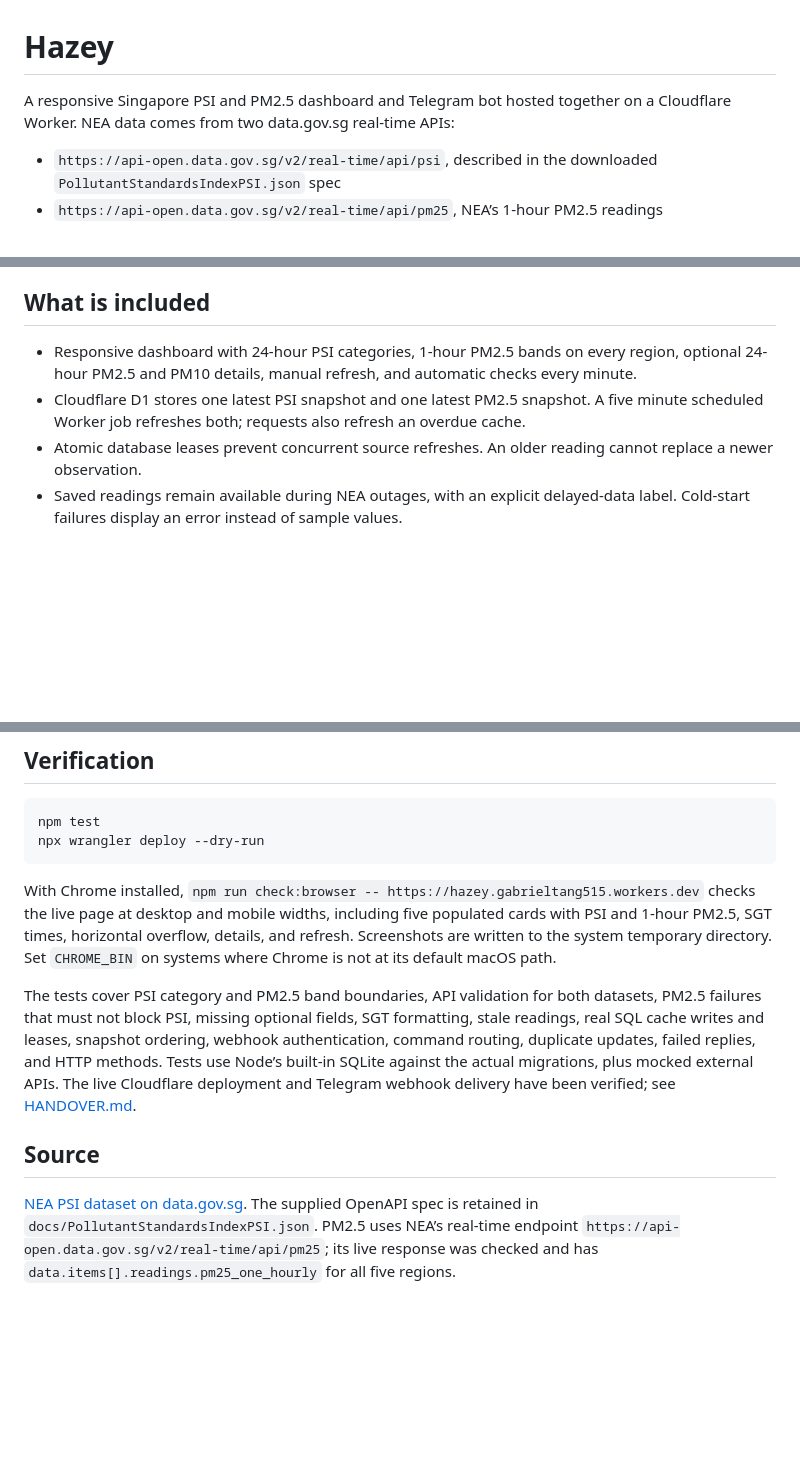
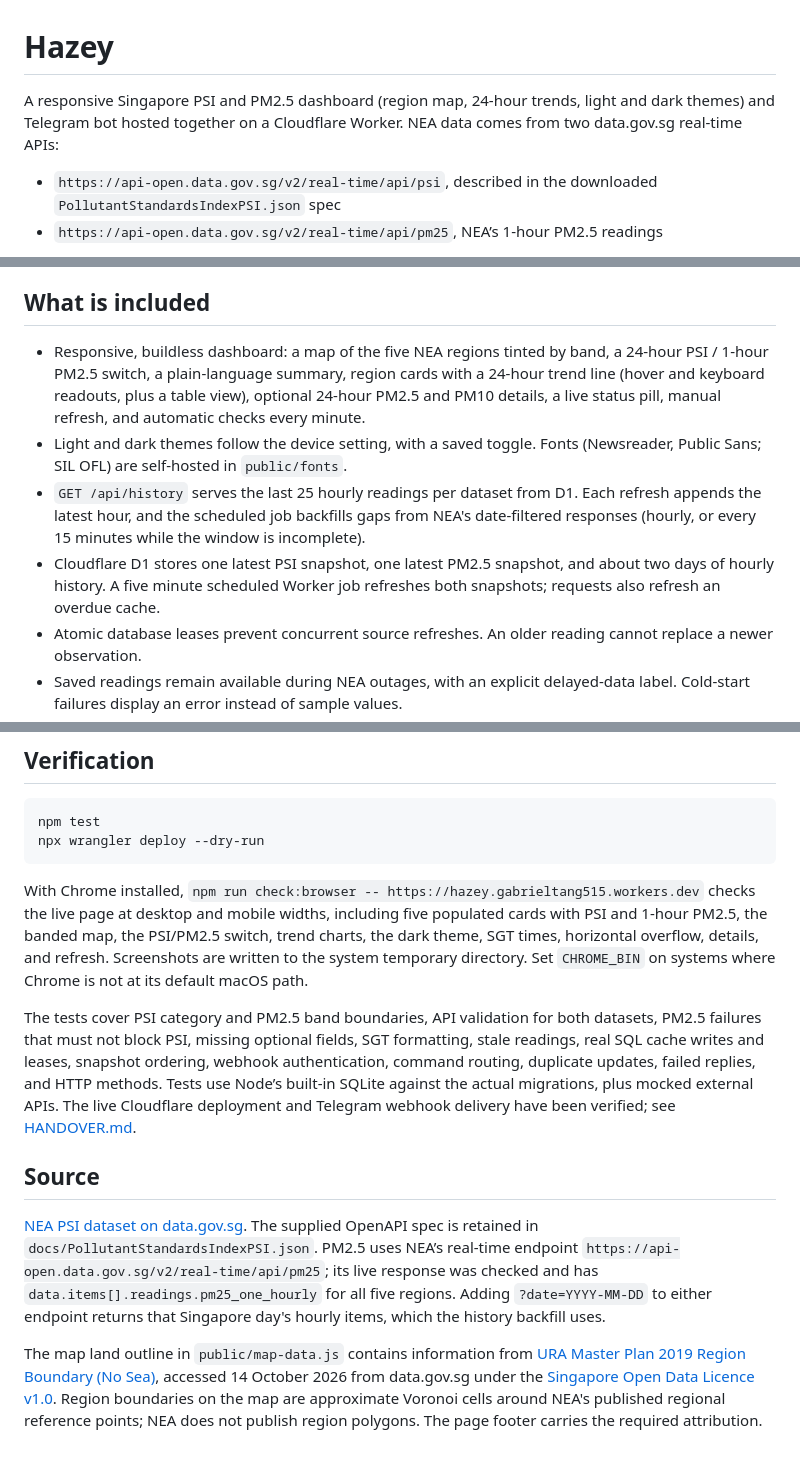
Before and after one commit to gabrieltang515/hazey, a Markdown page: README.md, 3 parts joined by grey strips. Drawn GitHub-style; blank space fills up the shorter version.

Commit message:
Document redesign release, history backfill, and API key verification
Co-Authored-By: Claude Opus 5.5 <noreply@anthropic.com>

````diff
--- a/README.md
+++ b/README.md
@@ -1,6 +1,6 @@
 # Hazey
 
-A responsive Singapore PSI and PM2.5 dashboard and Telegram bot hosted together on a Cloudflare Worker. NEA data comes from two data.gov.sg real-time APIs:
+A responsive Singapore PSI and PM2.5 dashboard (region map, 24-hour trends, light and dark themes) and Telegram bot hosted together on a Cloudflare Worker. NEA data comes from two data.gov.sg real-time APIs:
 
 - `https://api-open.data.gov.sg/v2/real-time/api/psi`, described in the downloaded `PollutantStandardsIndexPSI.json` spec
 - `https://api-open.data.gov.sg/v2/real-time/api/pm25`, NEA’s 1-hour PM2.5 readings
@@ -17,8 +17,10 @@ PM2.5 is shown separately as a **1-hour concentration in µg/m³** (`pm25_one_ho
 
 ## What is included
 
-- Responsive dashboard with 24-hour PSI categories, 1-hour PM2.5 bands on every region, optional 24-hour PM2.5 and PM10 details, manual refresh, and automatic checks every minute.
-- Cloudflare D1 stores one latest PSI snapshot and one latest PM2.5 snapshot. A five minute scheduled Worker job refreshes both; requests also refresh an overdue cache.
+- Responsive, buildless dashboard: a map of the five NEA regions tinted by band, a 24-hour PSI / 1-hour PM2.5 switch, a plain-language summary, region cards with a 24-hour trend line (hover and keyboard readouts, plus a table view), optional 24-hour PM2.5 and PM10 details, a live status pill, manual refresh, and automatic checks every minute.
+- Light and dark themes follow the device setting, with a saved toggle. Fonts (Newsreader, Public Sans; SIL OFL) are self-hosted in `public/fonts`.
+- `GET /api/history` serves the last 25 hourly readings per dataset from D1. Each refresh appends the latest hour, and the scheduled job backfills gaps from NEA's date-filtered responses (hourly, or every 15 minutes while the window is incomplete).
+- Cloudflare D1 stores one latest PSI snapshot, one latest PM2.5 snapshot, and about two days of hourly history. A five minute scheduled Worker job refreshes both snapshots; requests also refresh an overdue cache.
 - Atomic database leases prevent concurrent source refreshes. An older reading cannot replace a newer observation.
 - Saved readings remain available during NEA outages, with an explicit delayed-data label. Cold-start failures display an error instead of sample values.
 - Telegram `/start`, `/help`, `/psi` and `/psi west` (24-hour PSI only), and `/pm25` and `/pm25 west` (1-hour PM2.5 only) commands. The webhook requires Telegram’s secret header and records handled update IDs for retry deduplication.
@@ -94,10 +96,12 @@ npm test
 npx wrangler deploy --dry-run
 ```
 
-With Chrome installed, `npm run check:browser -- https://hazey.gabrieltang515.workers.dev` checks the live page at desktop and mobile widths, including five populated cards with PSI and 1-hour PM2.5, SGT times, horizontal overflow, details, and refresh. Screenshots are written to the system temporary directory. Set `CHROME_BIN` on systems where Chrome is not at its default macOS path.
+With Chrome installed, `npm run check:browser -- https://hazey.gabrieltang515.workers.dev` checks the live page at desktop and mobile widths, including five populated cards with PSI and 1-hour PM2.5, the banded map, the PSI/PM2.5 switch, trend charts, the dark theme, SGT times, horizontal overflow, details, and refresh. Screenshots are written to the system temporary directory. Set `CHROME_BIN` on systems where Chrome is not at its default macOS path.
 
 The tests cover PSI category and PM2.5 band boundaries, API validation for both datasets, PM2.5 failures that must not block PSI, missing optional fields, SGT formatting, stale readings, real SQL cache writes and leases, snapshot ordering, webhook authentication, command routing, duplicate updates, failed replies, and HTTP methods. Tests use Node’s built-in SQLite against the actual migrations, plus mocked external APIs. The live Cloudflare deployment and Telegram webhook delivery have been verified; see [HANDOVER.md](HANDOVER.md).
 
 ## Source
 
-[NEA PSI dataset on data.gov.sg](https://data.gov.sg/datasets/d_fe37906a0182569d891506e815e819b7/view). The supplied OpenAPI spec is retained in `docs/PollutantStandardsIndexPSI.json`. PM2.5 uses NEA’s real-time endpoint `https://api-open.data.gov.sg/v2/real-time/api/pm25`; its live response was checked and has `data.items[].readings.pm25_one_hourly` for all five regions.
+[NEA PSI dataset on data.gov.sg](https://data.gov.sg/datasets/d_fe37906a0182569d891506e815e819b7/view). The supplied OpenAPI spec is retained in `docs/PollutantStandardsIndexPSI.json`. PM2.5 uses NEA’s real-time endpoint `https://api-open.data.gov.sg/v2/real-time/api/pm25`; its live response was checked and has `data.items[].readings.pm25_one_hourly` for all five regions. Adding `?date=YYYY-MM-DD` to either endpoint returns that Singapore day's hourly items, which the history backfill uses.
+
+The map land outline in `public/map-data.js` contains information from [URA Master Plan 2019 Region Boundary (No Sea)](https://data.gov.sg/datasets/d_bf4d24df9129d5a8ff8cf82e20959ee0/view), accessed 14 October 2026 from data.gov.sg under the [Singapore Open Data Licence v1.0](https://data.gov.sg/open-data-licence). Region boundaries on the map are approximate Voronoi cells around NEA's published regional reference points; NEA does not publish region polygons. The page footer carries the required attribution.
````
Also changed, not shown: HANDOVER.md (+35 -12 lines).
